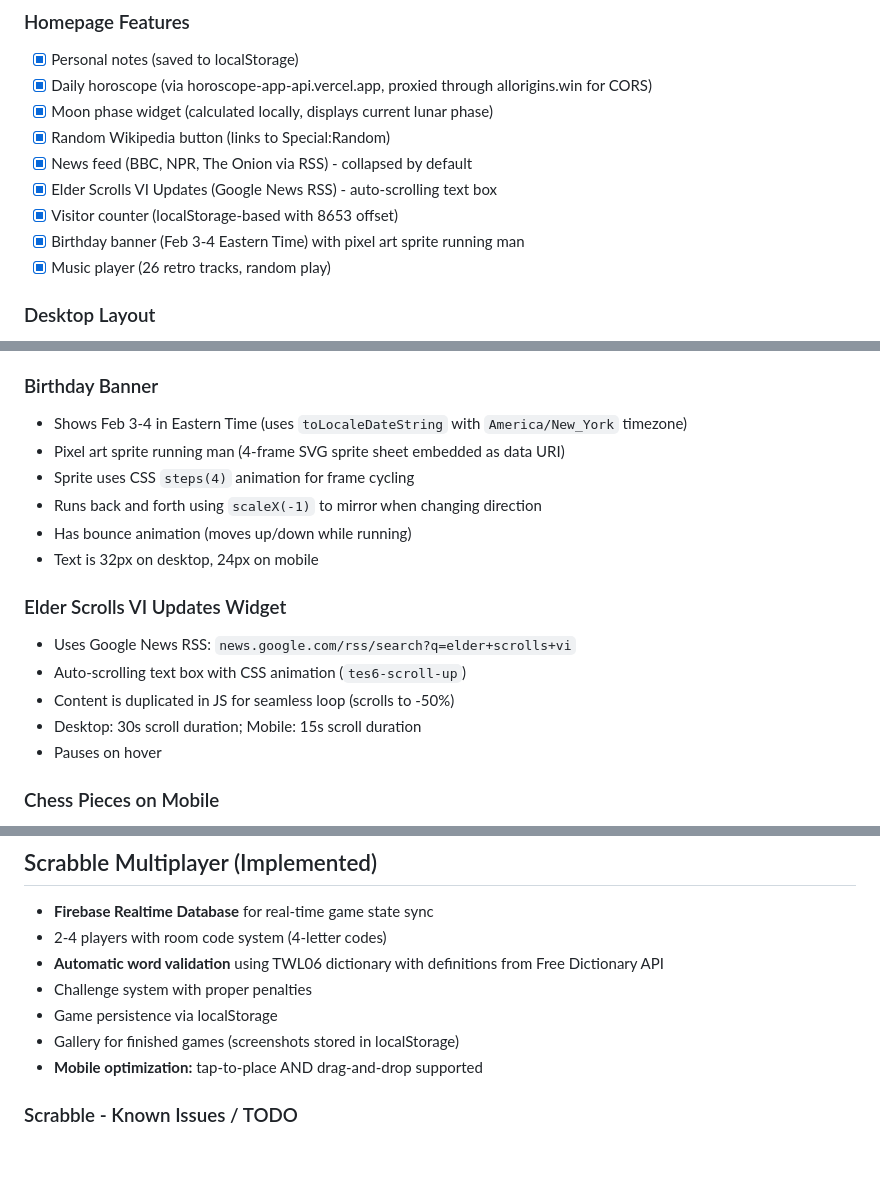
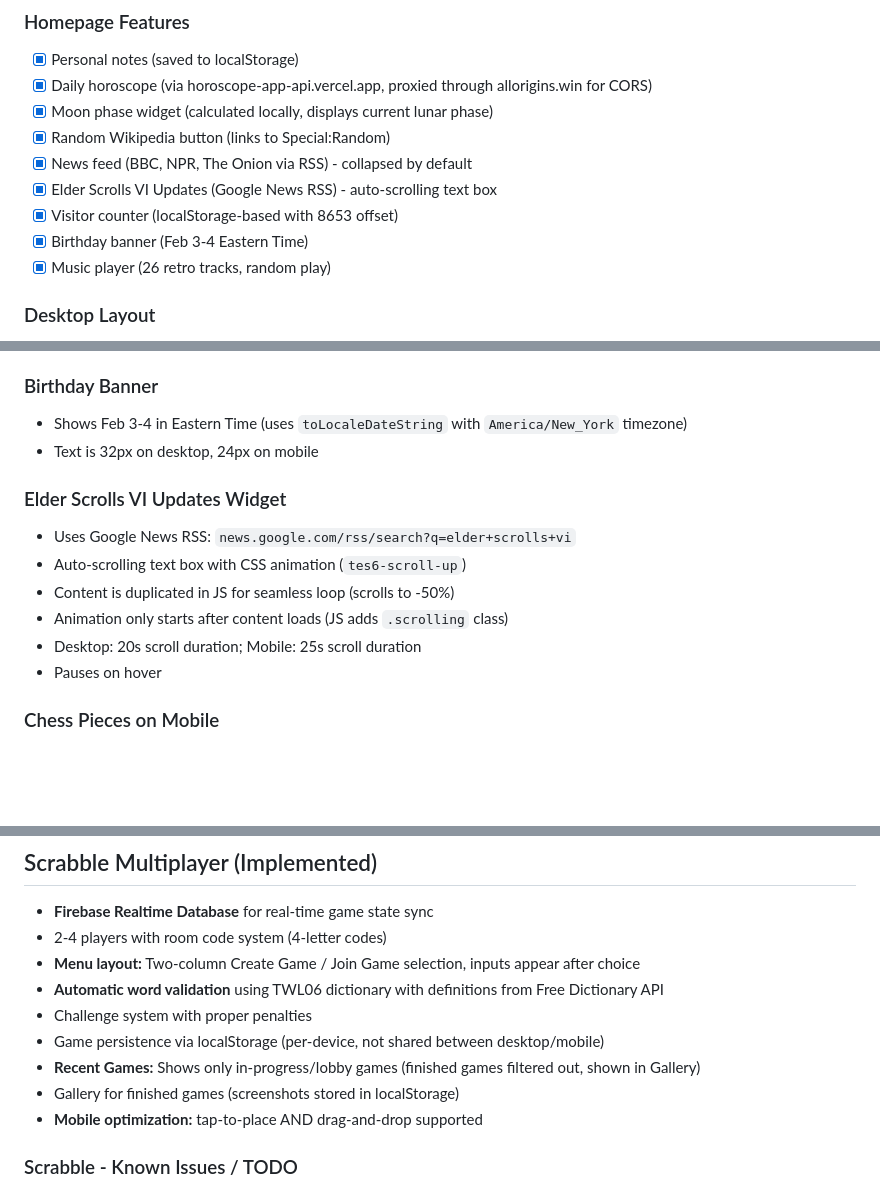
Before and after one commit to ntgoeb/nino-dot-buzz, a Markdown page: instructions.md, 3 parts joined by grey strips. GitHub-like rendering; blank space fills up the shorter version.

Commit message:
Update instructions.md with recent changes
- Remove running man from birthday banner docs
- Update TES6 scroll timing (20s desktop, 25s mobile)
- Document Scrabble menu redesign and localStorage behavior
- Update games page order (Scrabble first)
- Note puzzles WIP label

Co-Authored-By: Claude Opus 4.5 <noreply@anthropic.com>

```diff
--- a/instructions.md
+++ b/instructions.md
@@ -46,7 +46,7 @@ nino.buzz is a fun personal website with a retro 90s aesthetic (Comic Sans, neon
 - [x] News feed (BBC, NPR, The Onion via RSS) - collapsed by default
 - [x] Elder Scrolls VI Updates (Google News RSS) - auto-scrolling text box
 - [x] Visitor counter (localStorage-based with 8653 offset)
-- [x] Birthday banner (Feb 3-4 Eastern Time) with pixel art sprite running man
+- [x] Birthday banner (Feb 3-4 Eastern Time)
 - [x] Music player (26 retro tracks, random play)
 
 ### Desktop Layout
@@ -89,17 +89,14 @@ nino.buzz is a fun personal website with a retro 90s aesthetic (Comic Sans, neon
 
 ### Birthday Banner
 - Shows Feb 3-4 in Eastern Time (uses `toLocaleDateString` with `America/New_York` timezone)
-- Pixel art sprite running man (4-frame SVG sprite sheet embedded as data URI)
-- Sprite uses CSS `steps(4)` animation for frame cycling
-- Runs back and forth using `scaleX(-1)` to mirror when changing direction
-- Has bounce animation (moves up/down while running)
 - Text is 32px on desktop, 24px on mobile
 
 ### Elder Scrolls VI Updates Widget
 - Uses Google News RSS: `news.google.com/rss/search?q=elder+scrolls+vi`
 - Auto-scrolling text box with CSS animation (`tes6-scroll-up`)
 - Content is duplicated in JS for seamless loop (scrolls to -50%)
-- Desktop: 30s scroll duration; Mobile: 15s scroll duration
+- Animation only starts after content loads (JS adds `.scrolling` class)
+- Desktop: 20s scroll duration; Mobile: 25s scroll duration
 - Pauses on hover
 
 ### Chess Pieces on Mobile
@@ -148,9 +145,11 @@ Two formats supported in `MATING_PUZZLES` array:
 ## Scrabble Multiplayer (Implemented)
 - **Firebase Realtime Database** for real-time game state sync
 - 2-4 players with room code system (4-letter codes)
+- **Menu layout:** Two-column Create Game / Join Game selection, inputs appear after choice
 - **Automatic word validation** using TWL06 dictionary with definitions from Free Dictionary API
 - Challenge system with proper penalties
-- Game persistence via localStorage
+- Game persistence via localStorage (per-device, not shared between desktop/mobile)
+- **Recent Games:** Shows only in-progress/lobby games (finished games filtered out, shown in Gallery)
 - Gallery for finished games (screenshots stored in localStorage)
 - **Mobile optimization:** tap-to-place AND drag-and-drop supported
 
```
Also changed, not shown: other parts of instructions.md (+2 -2 lines).
